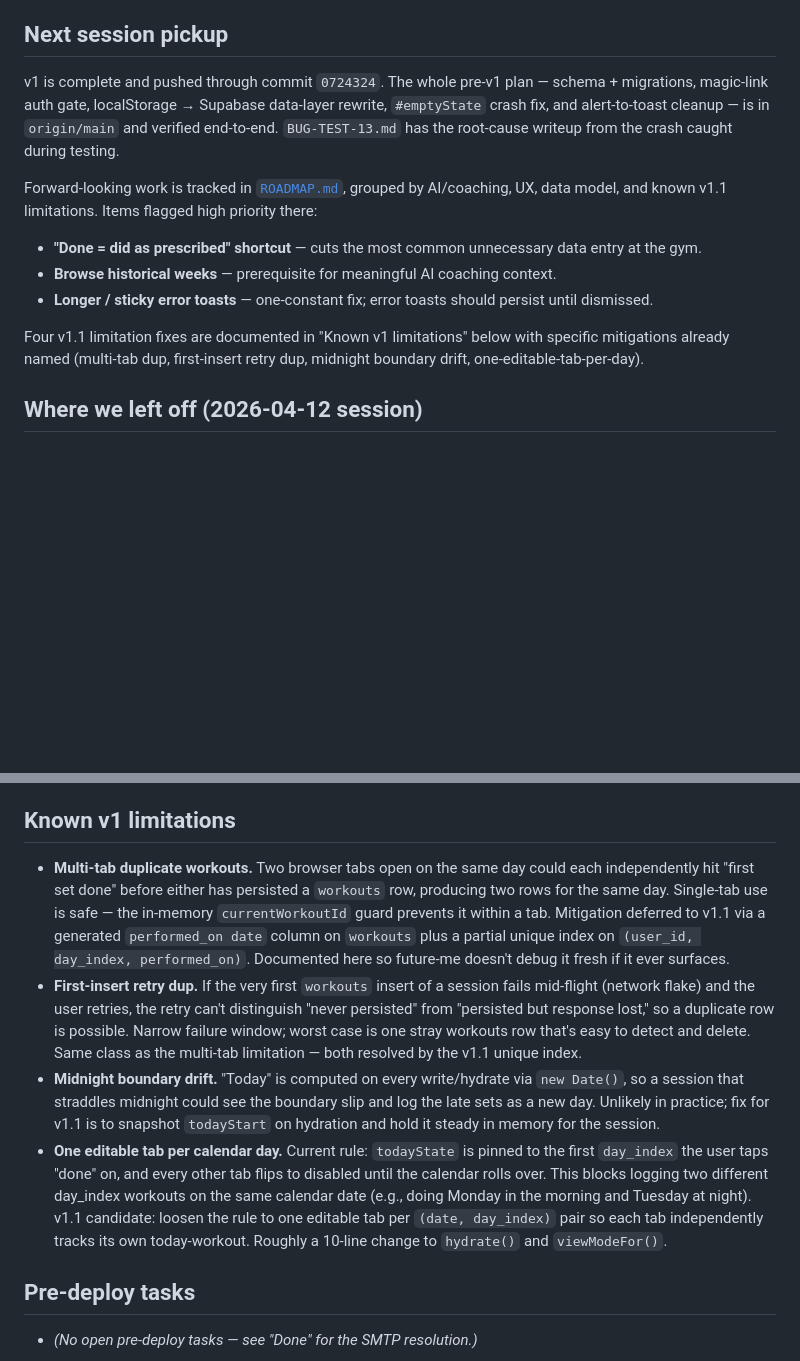
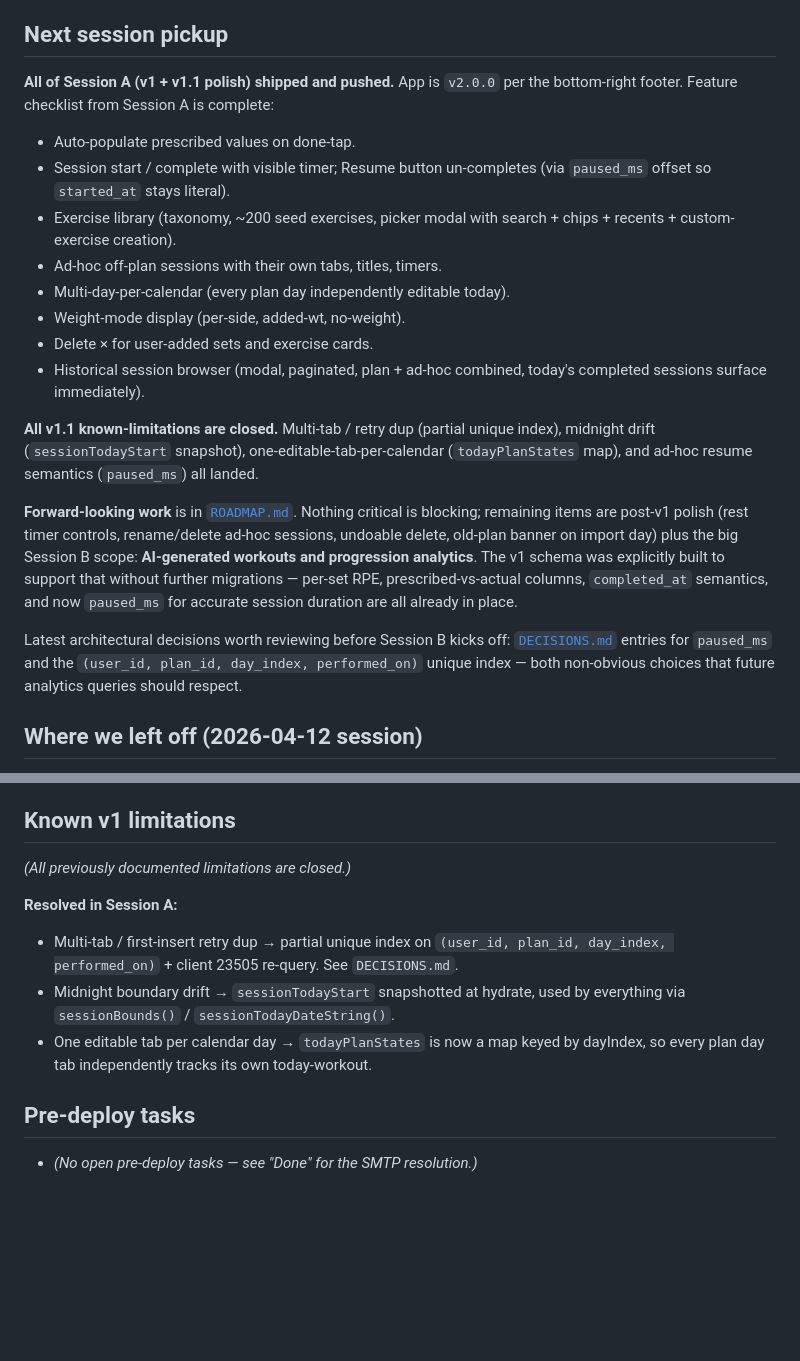
Before and after one commit to sebvel66/workout-tracker, a Markdown page: HANDOFF.md, 2 parts joined by grey strips. GitHub-like rendering; blank space fills up the shorter version.

```diff
--- a/HANDOFF.md
+++ b/HANDOFF.md
@@ -4,15 +4,22 @@ Context for a fresh Claude Code instance picking up v1 (cross-device persistence
 
 ## Next session pickup
 
-v1 is complete and pushed through commit `0724324`. The whole pre-v1 plan — schema + migrations, magic-link auth gate, localStorage → Supabase data-layer rewrite, `#emptyState` crash fix, and alert-to-toast cleanup — is in `origin/main` and verified end-to-end. `BUG-TEST-13.md` has the root-cause writeup from the crash caught during testing.
+**All of Session A (v1 + v1.1 polish) shipped and pushed.** App is `v2.0.0` per the bottom-right footer. Feature checklist from Session A is complete:
 
-Forward-looking work is tracked in [`ROADMAP.md`](ROADMAP.md), grouped by AI/coaching, UX, data model, and known v1.1 limitations. Items flagged high priority there:
+- Auto-populate prescribed values on done-tap.
+- Session start / complete with visible timer; Resume button un-completes (via `paused_ms` offset so `started_at` stays literal).
+- Exercise library (taxonomy, ~200 seed exercises, picker modal with search + chips + recents + custom-exercise creation).
+- Ad-hoc off-plan sessions with their own tabs, titles, timers.
+- Multi-day-per-calendar (every plan day independently editable today).
+- Weight-mode display (per-side, added-wt, no-weight).
+- Delete × for user-added sets and exercise cards.
+- Historical session browser (modal, paginated, plan + ad-hoc combined, today's completed sessions surface immediately).
 
-- **"Done = did as prescribed" shortcut** — cuts the most common unnecessary data entry at the gym.
-- **Browse historical weeks** — prerequisite for meaningful AI coaching context.
-- **Longer / sticky error toasts** — one-constant fix; error toasts should persist until dismissed.
+**All v1.1 known-limitations are closed.** Multi-tab / retry dup (partial unique index), midnight drift (`sessionTodayStart` snapshot), one-editable-tab-per-calendar (`todayPlanStates` map), and ad-hoc resume semantics (`paused_ms`) all landed.
 
-Four v1.1 limitation fixes are documented in "Known v1 limitations" below with specific mitigations already named (multi-tab dup, first-insert retry dup, midnight boundary drift, one-editable-tab-per-day).
+**Forward-looking work** is in [`ROADMAP.md`](ROADMAP.md). Nothing critical is blocking; remaining items are post-v1 polish (rest timer controls, rename/delete ad-hoc sessions, undoable delete, old-plan banner on import day) plus the big Session B scope: **AI-generated workouts and progression analytics**. The v1 schema was explicitly built to support that without further migrations — per-set RPE, prescribed-vs-actual columns, `completed_at` semantics, and now `paused_ms` for accurate session duration are all already in place.
+
+Latest architectural decisions worth reviewing before Session B kicks off: [`DECISIONS.md`](DECISIONS.md) entries for `paused_ms` and the `(user_id, plan_id, day_index, performed_on)` unique index — both non-obvious choices that future analytics queries should respect.
 
 ## Where we left off (2026-04-12 session)
 
@@ -167,10 +174,12 @@ Indexes target three expected query shapes: "all sets for exercise X over time,"
 
 ## Known v1 limitations
 
-- **Multi-tab duplicate workouts.** Two browser tabs open on the same day could each independently hit "first set done" before either has persisted a `workouts` row, producing two rows for the same day. Single-tab use is safe — the in-memory `currentWorkoutId` guard prevents it within a tab. Mitigation deferred to v1.1 via a generated `performed_on date` column on `workouts` plus a partial unique index on `(user_id, day_index, performed_on)`. Documented here so future-me doesn't debug it fresh if it ever surfaces.
-- **First-insert retry dup.** If the very first `workouts` insert of a session fails mid-flight (network flake) and the user retries, the retry can't distinguish "never persisted" from "persisted but response lost," so a duplicate row is possible. Narrow failure window; worst case is one stray workouts row that's easy to detect and delete. Same class as the multi-tab limitation — both resolved by the v1.1 unique index.
-- **Midnight boundary drift.** "Today" is computed on every write/hydrate via `new Date()`, so a session that straddles midnight could see the boundary slip and log the late sets as a new day. Unlikely in practice; fix for v1.1 is to snapshot `todayStart` on hydration and hold it steady in memory for the session.
-- **One editable tab per calendar day.** Current rule: `todayState` is pinned to the first `day_index` the user taps "done" on, and every other tab flips to disabled until the calendar rolls over. This blocks logging two different day_index workouts on the same calendar date (e.g., doing Monday in the morning and Tuesday at night). v1.1 candidate: loosen the rule to one editable tab per `(date, day_index)` pair so each tab independently tracks its own today-workout. Roughly a 10-line change to `hydrate()` and `viewModeFor()`.
+*(All previously documented limitations are closed.)*
+
+**Resolved in Session A:**
+- Multi-tab / first-insert retry dup → partial unique index on `(user_id, plan_id, day_index, performed_on)` + client 23505 re-query. See `DECISIONS.md`.
+- Midnight boundary drift → `sessionTodayStart` snapshotted at hydrate, used by everything via `sessionBounds()` / `sessionTodayDateString()`.
+- One editable tab per calendar day → `todayPlanStates` is now a map keyed by dayIndex, so every plan day tab independently tracks its own today-workout.
 
 ## Pre-deploy tasks
 
```
Also changed, not shown: DECISIONS.md (+35 -0 lines).
